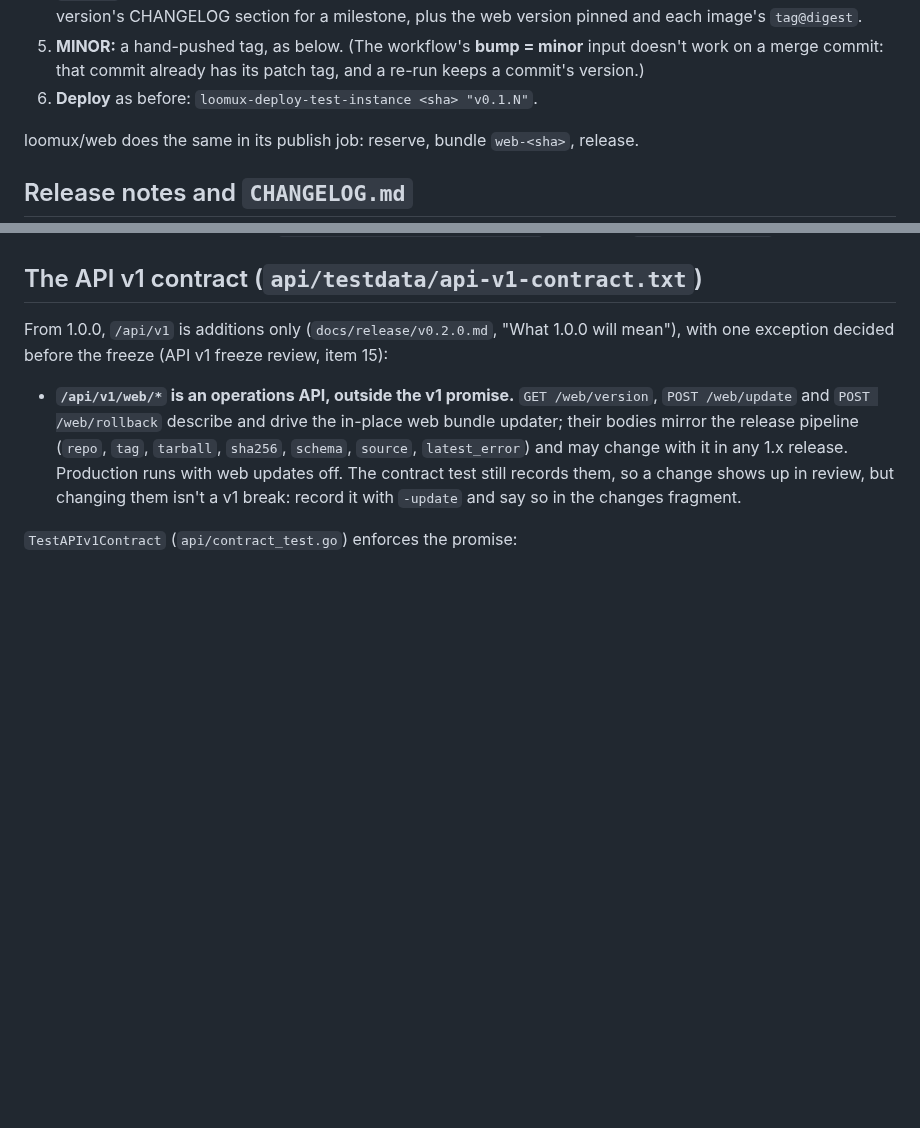
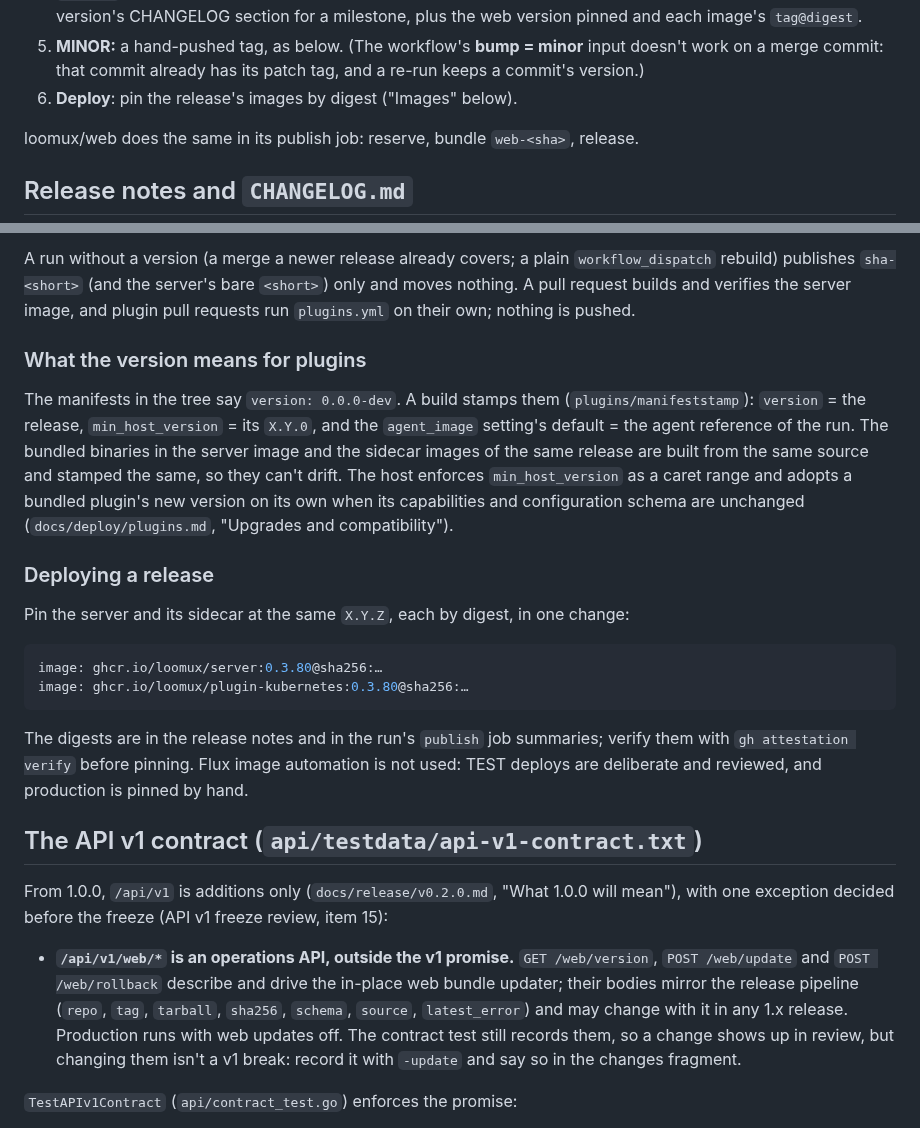
Before and after one commit to loomux/server, a Markdown page: docs/release/versioning.md, 2 parts joined by grey strips. GitHub-like rendering; blank space fills up the shorter version.

````diff
--- a/docs/release/versioning.md
+++ b/docs/release/versioning.md
@@ -42,7 +42,7 @@ Loomux follows [Semantic Versioning 2.0.0](https://semver.org/spec/v2.0.0.html).
 5. **MINOR:** a hand-pushed tag, as below. (The workflow's
    **bump = minor** input doesn't work on a merge commit: that commit
    already has its patch tag, and a re-run keeps a commit's version.)
-6. **Deploy** as before: `loomux-deploy-test-instance <sha> "v0.1.N"`.
+6. **Deploy**: pin the release's images by digest ("Images" below).
 
 loomux/web does the same in its publish job: reserve, bundle `web-<sha>`, release.
 
@@ -93,3 +164,36 @@ loomux/web does the same in its publish job: reserve, bundle `web-<sha>`, releas
+A run without a version (a merge a newer release already covers; a
+plain `workflow_dispatch` rebuild) publishes `sha-<short>` (and the
+server's bare `<short>`) only and moves nothing. A pull request builds
+and verifies the server image, and plugin pull requests run
+`plugins.yml` on their own; nothing is pushed.
+
+### What the version means for plugins
+
+The manifests in the tree say `version: 0.0.0-dev`. A build stamps
+them (`plugins/manifeststamp`): `version` = the release,
+`min_host_version` = its `X.Y.0`, and the `agent_image` setting's
+default = the agent reference of the run. The bundled binaries in the
+server image and the sidecar images of the same release are built from
+the same source and stamped the same, so they can't drift. The host
+enforces `min_host_version` as a caret range and adopts a bundled
+plugin's new version on its own when its capabilities and configuration
+schema are unchanged (`docs/deploy/plugins.md`, "Upgrades and
+compatibility").
+
+### Deploying a release
+
+Pin the server and its sidecar at the same `X.Y.Z`, each by digest, in
+one change:
+
+```yaml
+image: ghcr.io/loomux/server:0.3.80@sha256:…
+image: ghcr.io/loomux/plugin-kubernetes:0.3.80@sha256:…
+```
+
+The digests are in the release notes and in the run's `publish` job
+summaries; verify them with `gh attestation verify` before pinning.
+Flux image automation is not used: TEST deploys are deliberate and
+reviewed, and production is pinned by hand.
 
 ## The API v1 contract (`api/testdata/api-v1-contract.txt`)
 
````
Also changed, not shown: other parts of docs/release/versioning.md (+71 -0 lines).
